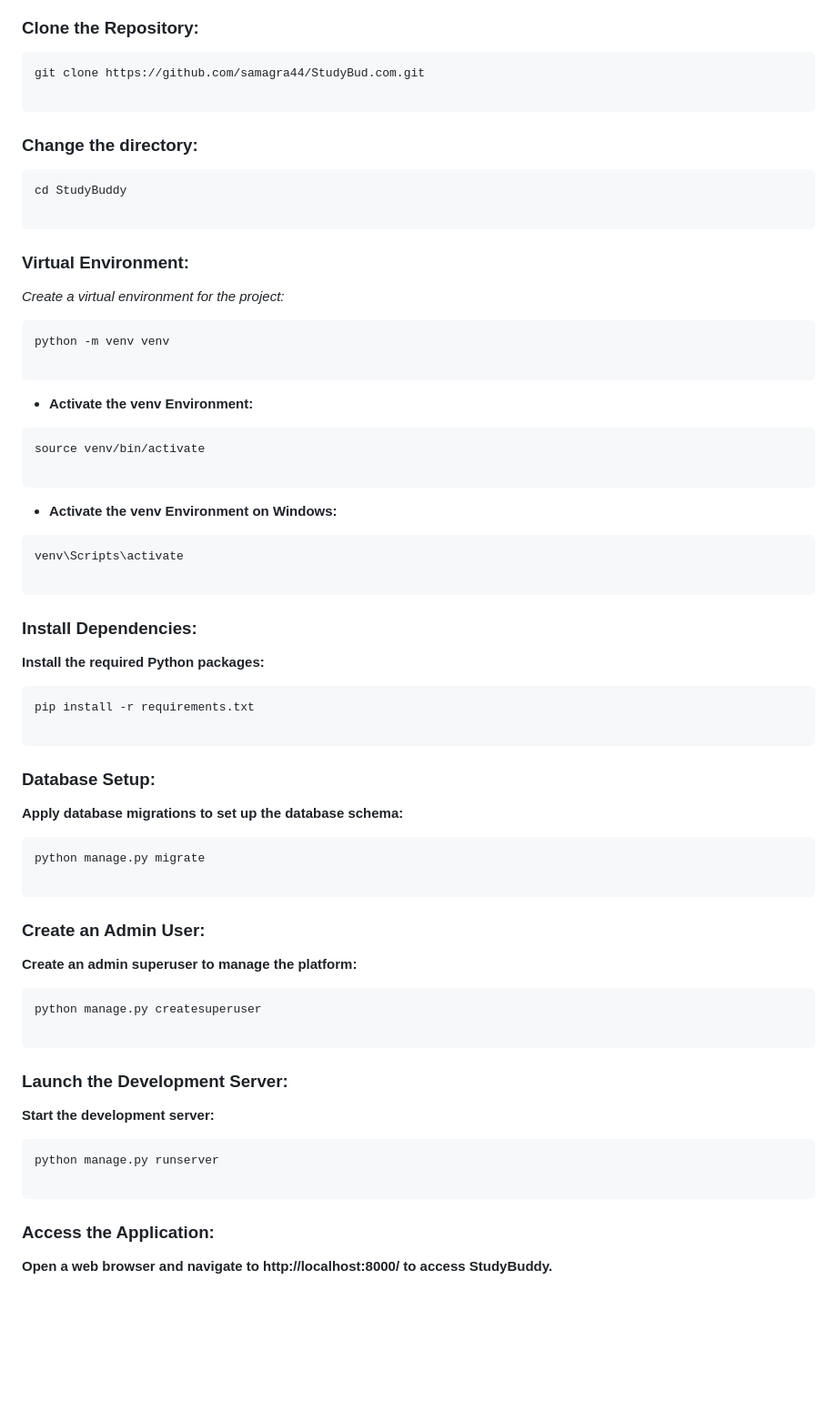
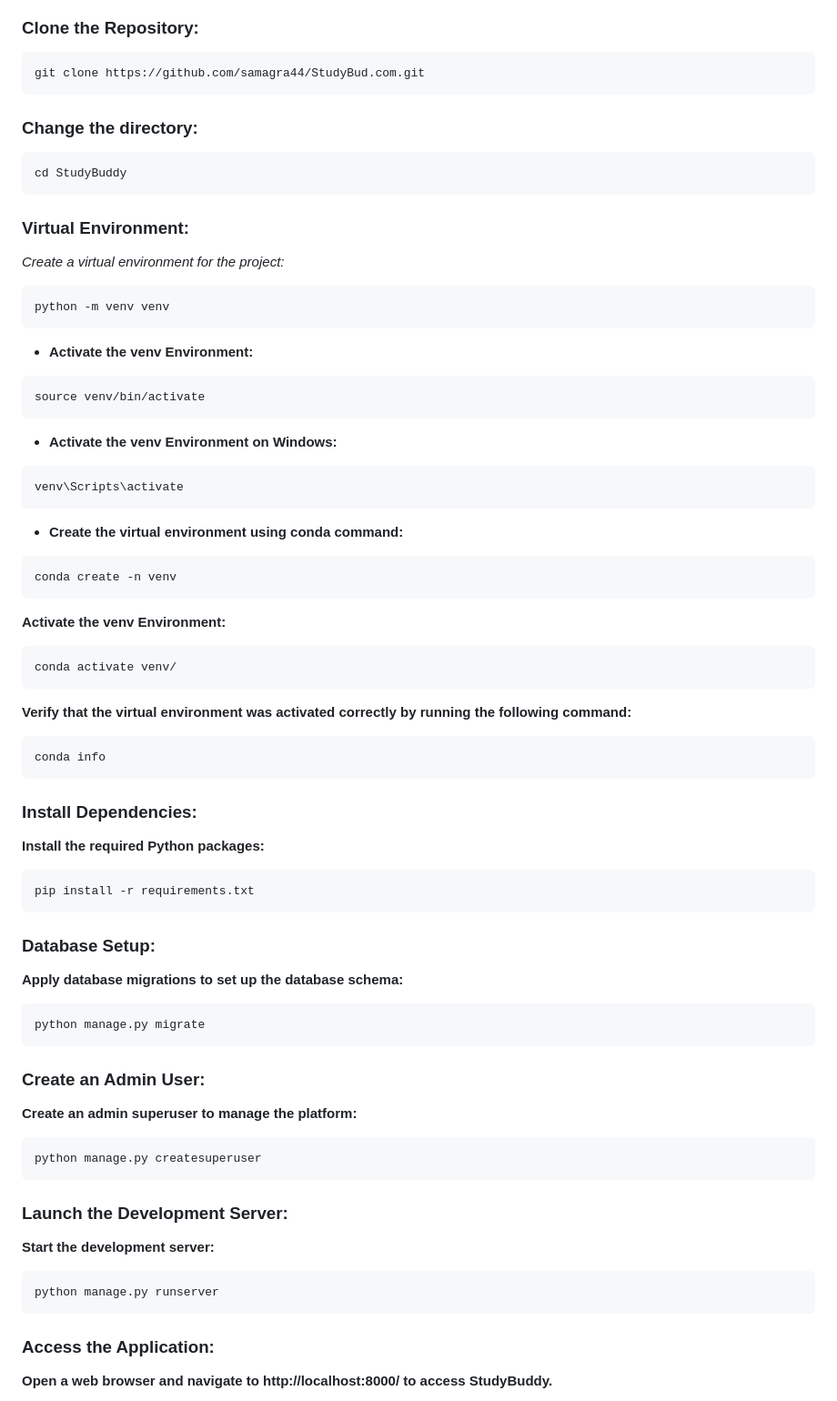
Before and after one commit to samagra44/StudyBud.com, a Markdown page: README.md, the part around the change. Shown: that part at 91% size. GitHub-like rendering; blank space fills up the shorter version.

````diff
--- a/README.md
+++ b/README.md
@@ -29,13 +29,11 @@
 ### Clone the Repository:
 ```
 git clone https://github.com/samagra44/StudyBud.com.git
-
 ```
 
  ### Change the directory:
  ```
  cd StudyBuddy
-
  ```
 
 ### Virtual Environment:
@@ -44,19 +42,30 @@ git clone https://github.com/samagra44/StudyBud.com.git
 
 ```
 python -m venv venv
-
 ```
 
 - **Activate the venv Environment:**
 ```
 source venv/bin/activate
-
 ```
 
 - **Activate the venv Environment on Windows:**
 ```
 venv\Scripts\activate
+```
 
+- **Create the virtual environment using conda command:**
+```
+conda create -n venv
+```
+**Activate the venv Environment:**
+```
+conda activate venv/
+```
+
+**Verify that the virtual environment was activated correctly by running the following command:**
+```
+conda info
 ```
 
 ### Install Dependencies:
@@ -64,7 +73,6 @@ venv\Scripts\activate
 **Install the required Python packages:**
 ```
 pip install -r requirements.txt
-
 ```
 
 ### Database Setup:
@@ -72,7 +80,6 @@ pip install -r requirements.txt
 **Apply database migrations to set up the database schema:**
 ```
 python manage.py migrate
-
 ```
 
 ### Create an Admin User:
@@ -80,7 +87,6 @@ python manage.py migrate
 **Create an admin superuser to manage the platform:**
 ```
 python manage.py createsuperuser
-
 ```
 
 ### Launch the Development Server:
@@ -88,7 +94,6 @@ python manage.py createsuperuser
 **Start the development server:**
 ```
 python manage.py runserver
-
 ```
 
 ### Access the Application:
````
